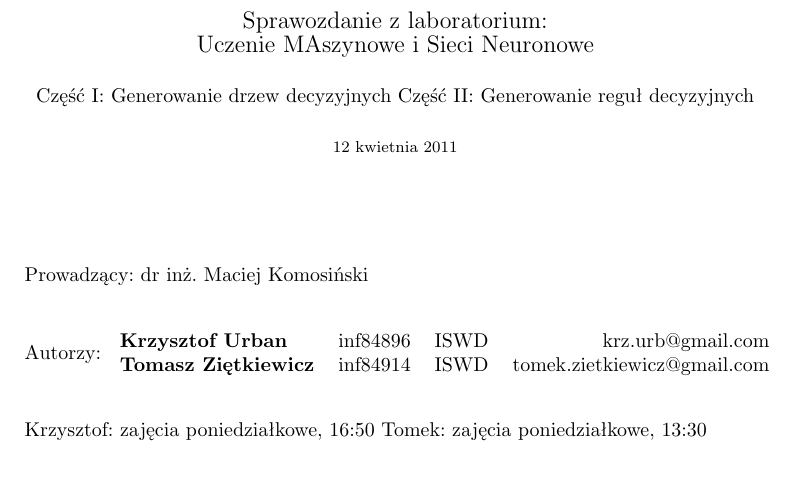
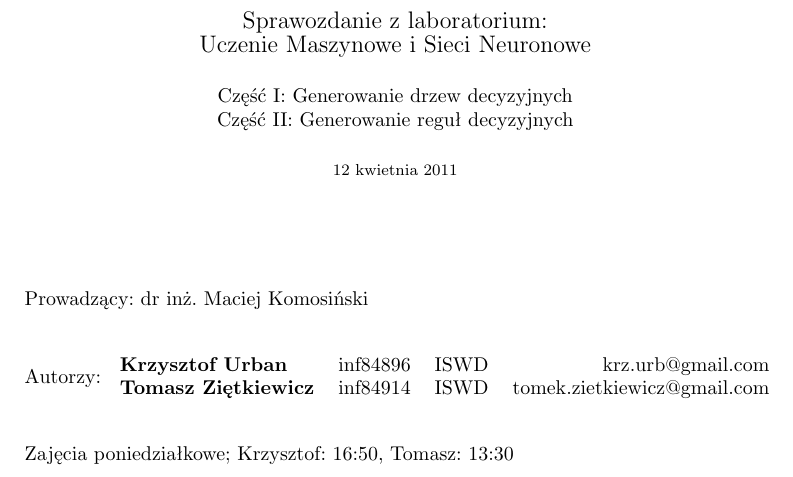
Before and after one commit to powerllamas/UMiSN, a LaTeX document (sprawozdanie1/sprawozd.tex, which reads sprawozdanie1/_tytulowa.tex): part of page 1 of 7, cut so that both start at the same text. Compiled offline with pdfLaTeX.

Commit message:
Made small changes in the front page.

```diff
--- a/sprawozdanie1/_tytulowa.tex
+++ b/sprawozdanie1/_tytulowa.tex
@@ -2,11 +2,12 @@
 
 \begin{center}
 {\large{Sprawozdanie z laboratorium:\\
-Uczenie MAszynowe i Sieci Neuronowe}}
+Uczenie Maszynowe i Sieci Neuronowe}}
 
 \vspace{3ex}
 
 Część I: Generowanie drzew decyzyjnych
+
 Część II: Generowanie reguł decyzyjnych
 
 
@@ -30,8 +31,6 @@ Autorzy:
 
 \vspace{5ex}
 
-Krzysztof: zajęcia poniedziałkowe, 16:50
-Tomek: zajęcia poniedziałkowe, 13:30
-
+Zajęcia poniedziałkowe; Krzysztof: 16:50, Tomasz: 13:30
 
 \newpage
```
